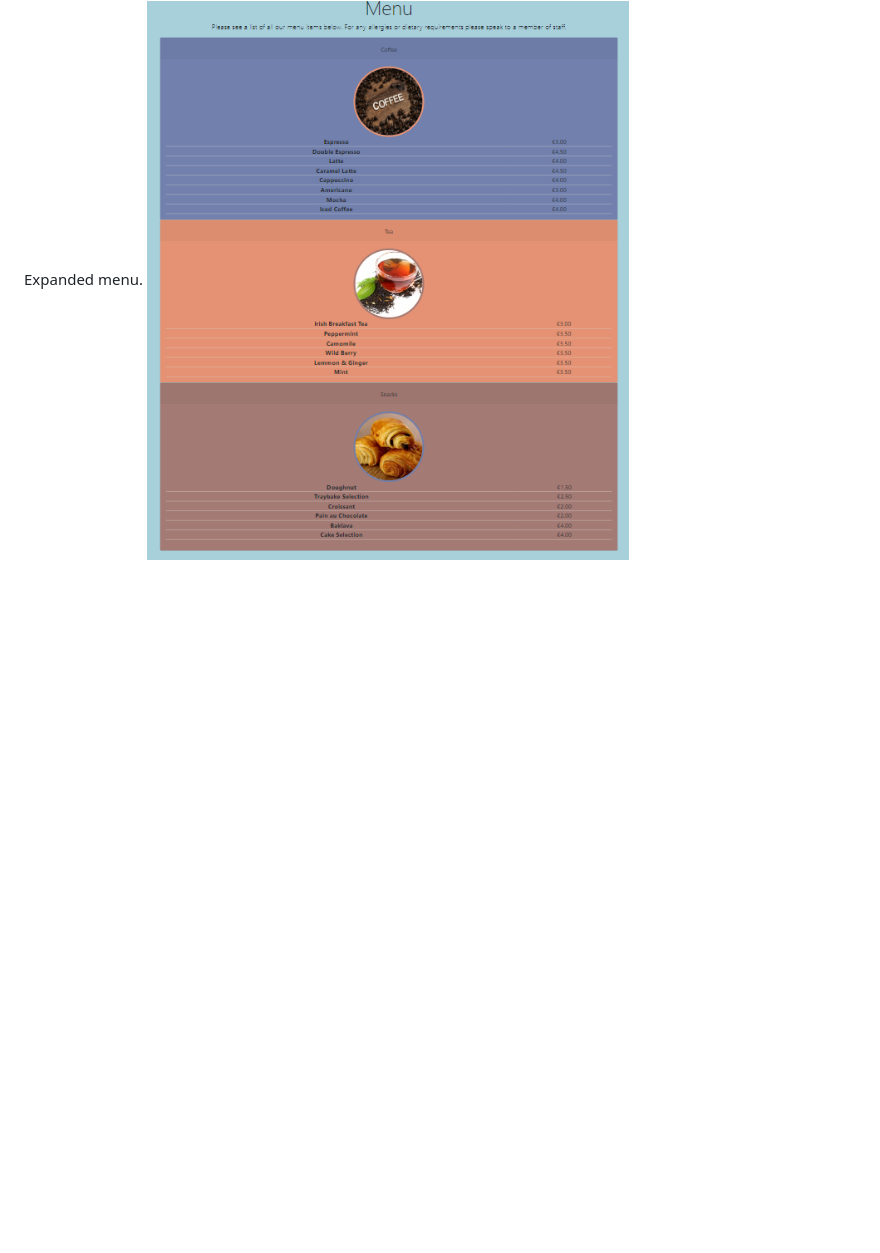
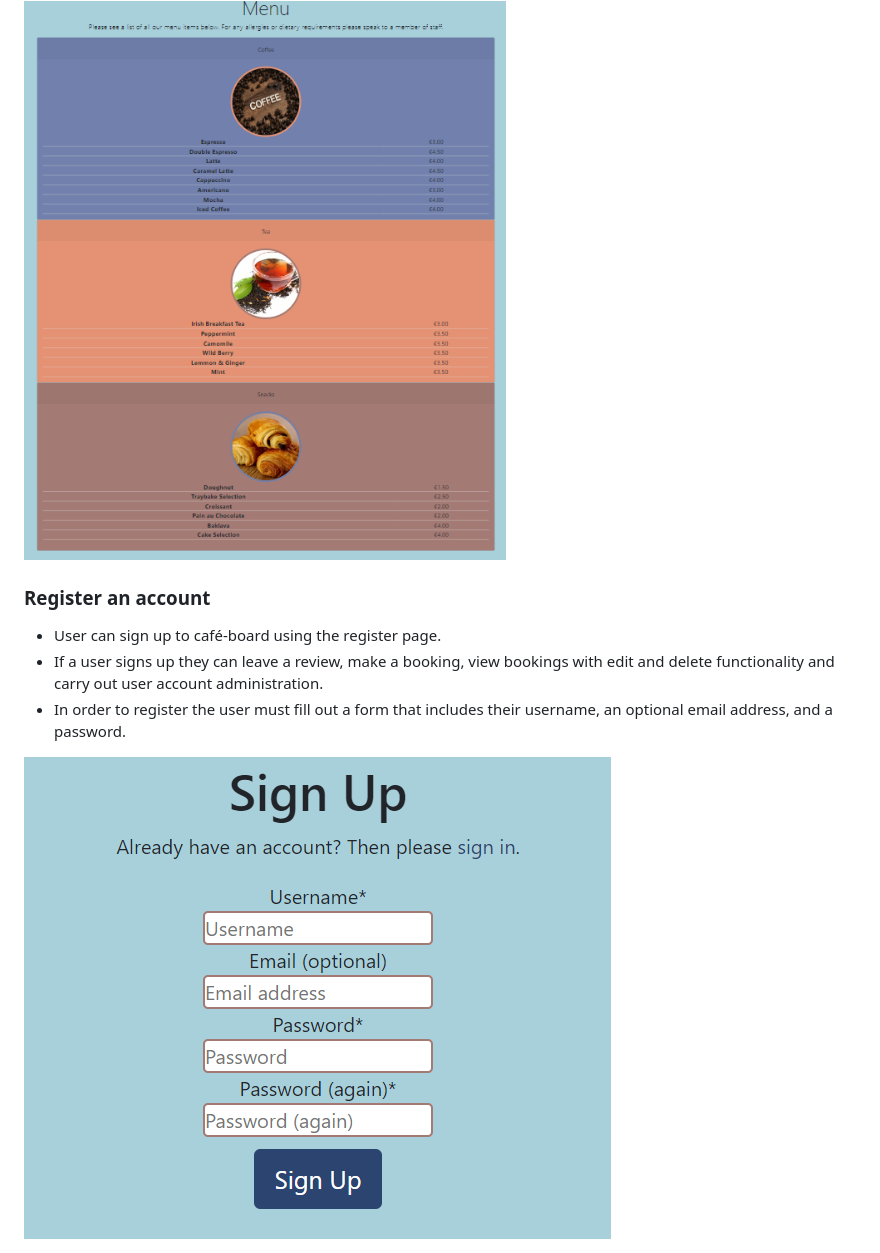
Before and after one commit to leoniemclaughlin7/cafe-board, a Markdown page: docs/README.md, the part around the change printed below. GitHub-like rendering; pictures changed too: docs/readme_images/register.png (added); blank space fills up the shorter version.

Commit message:
Add register an account to features section of READEME.md

```diff
--- a/docs/README.md
+++ b/docs/README.md
@@ -139 +140,9 @@ Expanded menu.
 <img src="../docs/readme_images/menu.png">
+
+### Register an account
+
+* User can sign up to café-board using the register page.
+* If a user signs up they can leave a review, make a booking, view bookings with edit and delete functionality and carry out user account administration.
+* In order to register the user must fill out a form that includes their username, an optional email address, and a password.
+
+<img src="../docs/readme_images/register.png">
```
Also changed, not shown: other parts of docs/README.md (+1 -0 lines).
